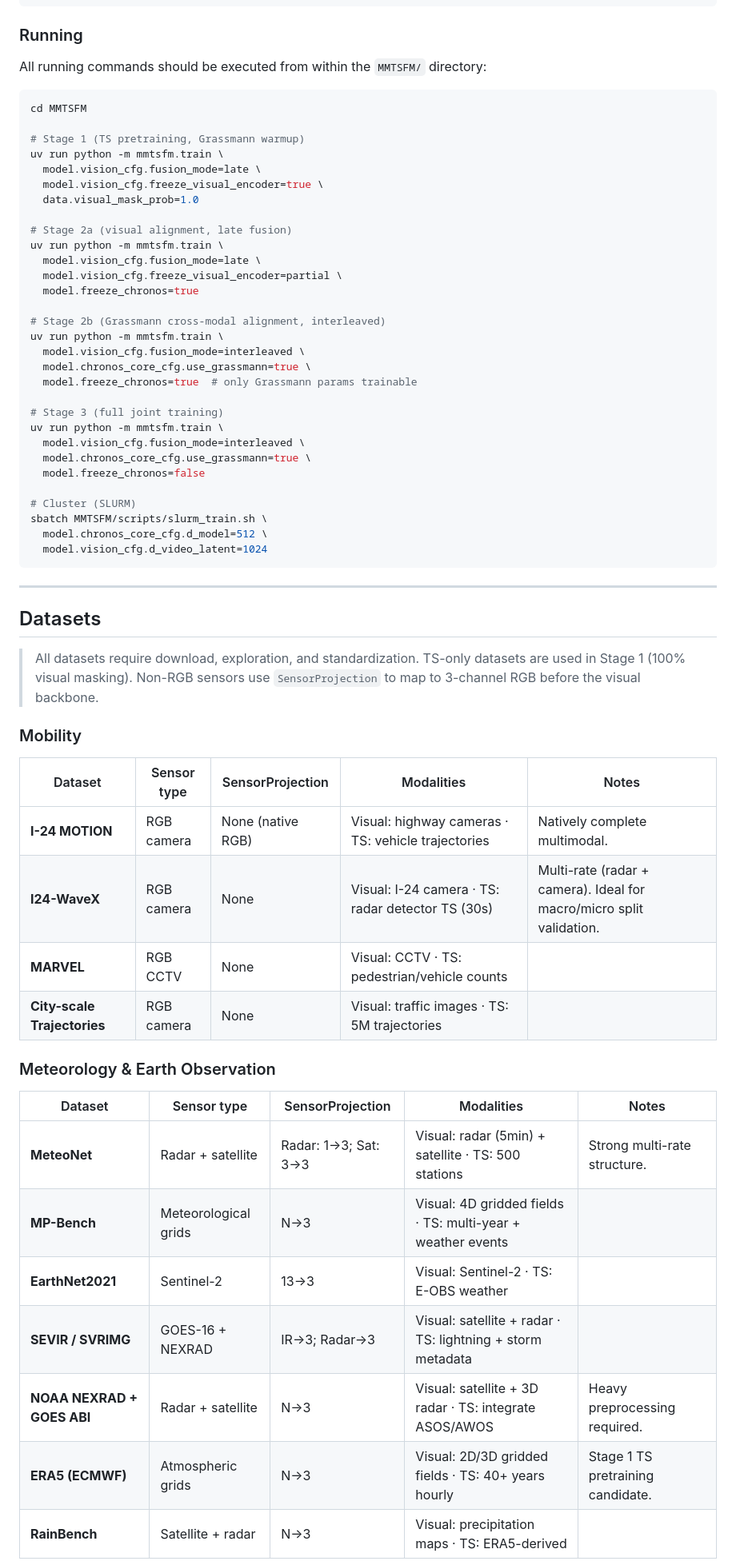
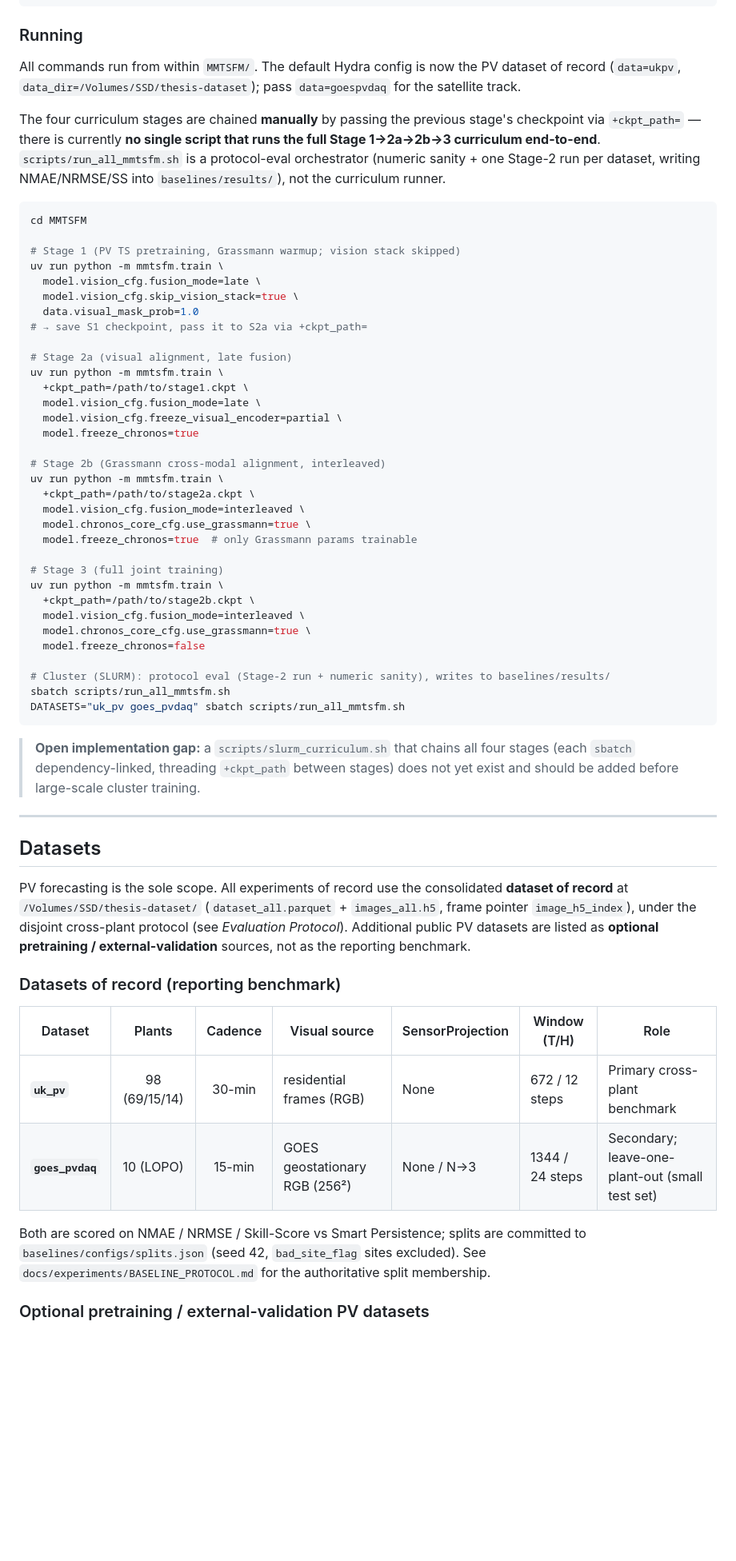
Before and after one commit to MarcoMorandin/thesis-with-context, a Markdown page: knowledge/docs/proposal.md, the part around one of its changes. Shown at 80% size. Rendered like a GitHub page; blank space fills up the shorter version.

````diff
--- a/knowledge/docs/proposal.md
+++ b/knowledge/docs/proposal.md
@@ -449,65 +496,78 @@ fusion_mode = "interleaved"
 
 ### Running
 
-All running commands should be executed from within the `MMTSFM/` directory:
+All commands run from within `MMTSFM/`. The default Hydra config is now the PV
+dataset of record (`data=ukpv`, `data_dir=/Volumes/SSD/thesis-dataset`); pass
+`data=goespvdaq` for the satellite track.
+
+The four curriculum stages are chained **manually** by passing the previous
+stage's checkpoint via `+ckpt_path=` — there is currently **no single script
+that runs the full Stage 1→2a→2b→3 curriculum end-to-end**. `scripts/run_all_mmtsfm.sh`
+is a protocol-eval orchestrator (numeric sanity + one Stage-2 run per dataset,
+writing NMAE/NRMSE/SS into `baselines/results/`), not the curriculum runner.
 
 ```bash
 cd MMTSFM
 
-# Stage 1 (TS pretraining, Grassmann warmup)
+# Stage 1 (PV TS pretraining, Grassmann warmup; vision stack skipped)
 uv run python -m mmtsfm.train \
   model.vision_cfg.fusion_mode=late \
-  model.vision_cfg.freeze_visual_encoder=true \
+  model.vision_cfg.skip_vision_stack=true \
   data.visual_mask_prob=1.0
+# → save S1 checkpoint, pass it to S2a via +ckpt_path=
 
 # Stage 2a (visual alignment, late fusion)
 uv run python -m mmtsfm.train \
+  +ckpt_path=/path/to/stage1.ckpt \
   model.vision_cfg.fusion_mode=late \
   model.vision_cfg.freeze_visual_encoder=partial \
   model.freeze_chronos=true
 
 # Stage 2b (Grassmann cross-modal alignment, interleaved)
 uv run python -m mmtsfm.train \
+  +ckpt_path=/path/to/stage2a.ckpt \
   model.vision_cfg.fusion_mode=interleaved \
   model.chronos_core_cfg.use_grassmann=true \
   model.freeze_chronos=true  # only Grassmann params trainable
 
 # Stage 3 (full joint training)
 uv run python -m mmtsfm.train \
+  +ckpt_path=/path/to/stage2b.ckpt \
   model.vision_cfg.fusion_mode=interleaved \
   model.chronos_core_cfg.use_grassmann=true \
   model.freeze_chronos=false
 
-# Cluster (SLURM)
-sbatch MMTSFM/scripts/slurm_train.sh \
-  model.chronos_core_cfg.d_model=512 \
-  model.vision_cfg.d_video_latent=1024
+# Cluster (SLURM): protocol eval (Stage-2 run + numeric sanity), writes to baselines/results/
+sbatch scripts/run_all_mmtsfm.sh
+DATASETS="uk_pv goes_pvdaq" sbatch scripts/run_all_mmtsfm.sh
 ```
+
+> **Open implementation gap:** a `scripts/slurm_curriculum.sh` that chains all four
+> stages (each `sbatch` dependency-linked, threading `+ckpt_path` between stages)
+> does not yet exist and should be added before large-scale cluster training.
 
 ***
 
 ## Datasets
 
-> All datasets require download, exploration, and standardization. TS-only datasets are used in Stage 1 (100% visual masking). Non-RGB sensors use `SensorProjection` to map to 3-channel RGB before the visual backbone.
+PV forecasting is the sole scope. All experiments of record use the consolidated
+**dataset of record** at `/Volumes/SSD/thesis-dataset/` (`dataset_all.parquet` +
+`images_all.h5`, frame pointer `image_h5_index`), under the disjoint cross-plant
+protocol (see *Evaluation Protocol*). Additional public PV datasets are listed as
+**optional pretraining / external-validation** sources, not as the reporting
+benchmark.
 
-### Mobility
+### Datasets of record (reporting benchmark)
 
-| Dataset                     | Sensor type | SensorProjection  | Modalities                                              | Notes                                                                |
-| --------------------------- | ----------- | ----------------- | ------------------------------------------------------- | -------------------------------------------------------------------- |
-| **I-24 MOTION**             | RGB camera  | None (native RGB) | Visual: highway cameras · TS: vehicle trajectories      | Natively complete multimodal.                                        |
-| **I24-WaveX**               | RGB camera  | None              | Visual: I-24 camera · TS: radar detector TS (30s)       | Multi-rate (radar + camera). Ideal for macro/micro split validation. |
-| **MARVEL**                  | RGB CCTV    | None              | Visual: CCTV · TS: pedestrian/vehicle counts            |                                                                      |
-| **City-scale Trajectories** | RGB camera  | None              | Visual: traffic images · TS: 5M trajectories            |                                                                      |
+| Dataset       | Plants | Cadence | Visual source              | SensorProjection | Window (T/H)     | Role                                           |
+| ------------- | :----: | :-----: | -------------------------- | ---------------- | ---------------- | ---------------------------------------------- |
+| **`uk_pv`**   | 98 (69/15/14) | 30-min | residential frames (RGB)   | None             | 672 / 12 steps   | Primary cross-plant benchmark                  |
+| **`goes_pvdaq`** | 10 (LOPO) | 15-min | GOES geostationary RGB (256²) | None / N→3   | 1344 / 24 steps  | Secondary; leave-one-plant-out (small test set) |
 
-### Meteorology & Earth Observation
+Both are scored on NMAE / NRMSE / Skill-Score vs Smart Persistence; splits are
+committed to `baselines/configs/splits.json` (seed 42, `bad_site_flag` sites
+excluded). See `docs/experiments/BASELINE_PROTOCOL.md` for the authoritative
+split membership.
 
-| Dataset                    | Sensor type          | SensorProjection     | Modalities                                                         | Notes                             |
-| -------------------------- | -------------------- | -------------------- | ------------------------------------------------------------------ | --------------------------------- |
-| **MeteoNet**               | Radar + satellite    | Radar: 1→3; Sat: 3→3 | Visual: radar (5min) + satellite · TS: 500 stations                | Strong multi-rate structure.      |
-| **MP-Bench**               | Meteorological grids | N→3                  | Visual: 4D gridded fields · TS: multi-year + weather events        |                                   |
-| **EarthNet2021**           | Sentinel-2           | 13→3                 | Visual: Sentinel-2 · TS: E-OBS weather                             |                                   |
-| **SEVIR / SVRIMG**         | GOES-16 + NEXRAD     | IR→3; Radar→3        | Visual: satellite + radar · TS: lightning + storm metadata         |                                   |
-| **NOAA NEXRAD + GOES ABI** | Radar + satellite    | N→3                  | Visual: satellite + 3D radar · TS: integrate ASOS/AWOS             | Heavy preprocessing required.     |
-| **ERA5 (ECMWF)**           | Atmospheric grids    | N→3                  | Visual: 2D/3D gridded fields · TS: 40+ years hourly               | Stage 1 TS pretraining candidate. |
-| **RainBench**              | Satellite + radar    | N→3                  | Visual: precipitation maps · TS: ERA5-derived                      |                                   |
+### Optional pretraining / external-validation PV datasets
 
````
Also changed, not shown: other parts of knowledge/docs/proposal.md (+75 -82 lines).
